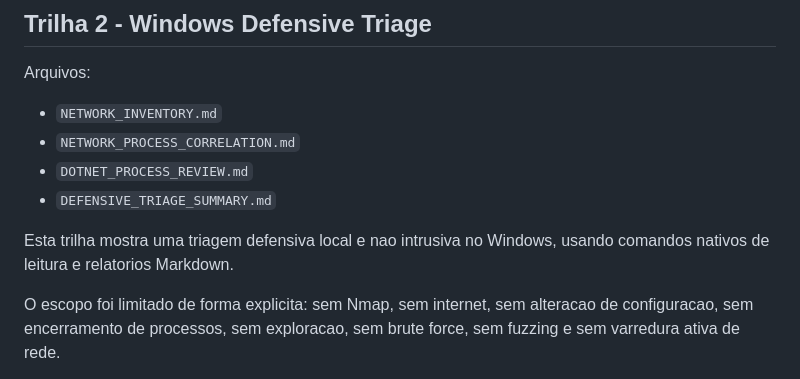
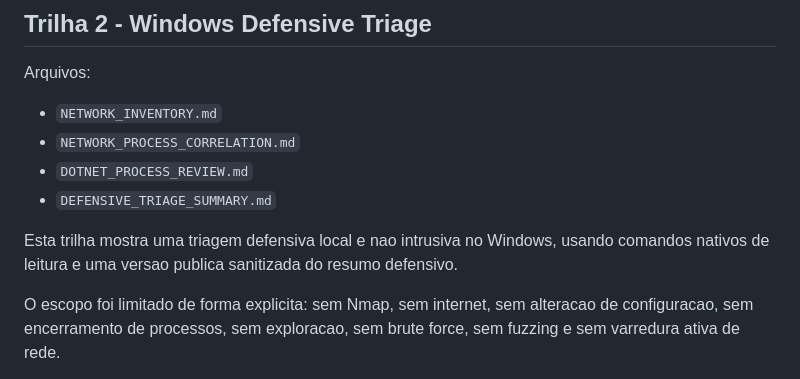
Before and after one commit to aisamuraiagent-source/codex-safe-operation-lab-public, a Markdown page: README.md, the part around the change. Rendered like a GitHub page.

Commit message:
Refine public README sanitization boundaries

```diff
--- a/README.md
+++ b/README.md
@@ -64,7 +64,7 @@ Arquivos:
 - `DOTNET_PROCESS_REVIEW.md`
 - `DEFENSIVE_TRIAGE_SUMMARY.md`
 
-Esta trilha mostra uma triagem defensiva local e nao intrusiva no Windows, usando comandos nativos de leitura e relatorios Markdown.
+Esta trilha mostra uma triagem defensiva local e nao intrusiva no Windows, usando comandos nativos de leitura e uma versao publica sanitizada do resumo defensivo.
 
 O escopo foi limitado de forma explicita: sem Nmap, sem internet, sem alteracao de configuracao, sem encerramento de processos, sem exploracao, sem brute force, sem fuzzing e sem varredura ativa de rede.
 
```
